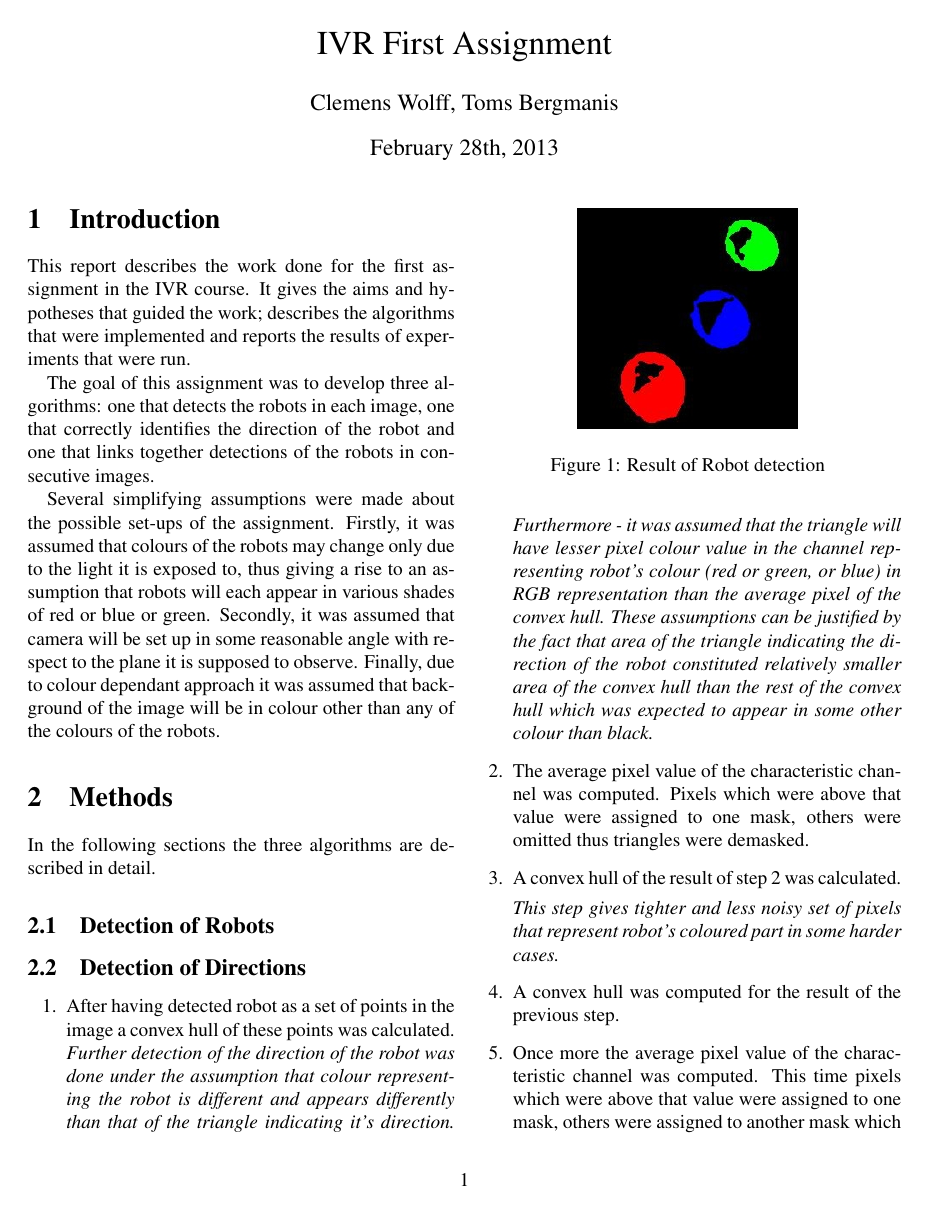
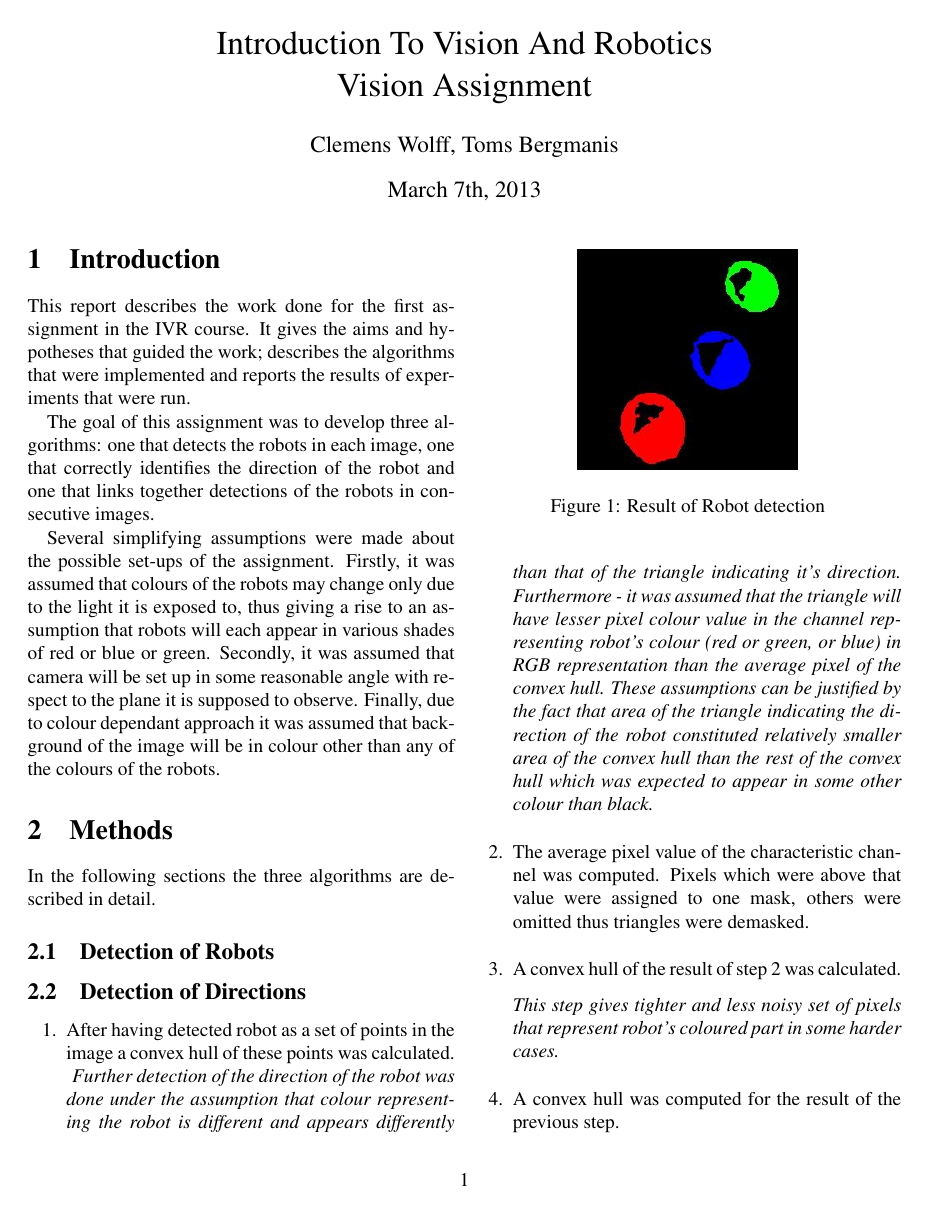
Before and after one commit to tomsbergmanis/ug3_Vision, a LaTeX document (report/report.tex): page 1 of 3. The pictures show the PDF file report/report.pdf that the author committed with the source.

Commit message:
Formatting

```diff
--- a/report/report.tex
+++ b/report/report.tex
@@ -2,14 +2,13 @@
 \usepackage{amssymb,amsmath}
 \usepackage{graphicx}
 \usepackage{times}
-\title{IVR First Assignment}
+\title{Introduction To Vision And Robotics \\ Vision Assignment}
 \author{Clemens Wolff, Toms Bergmanis}
-\date{February 28th, 2013}
+\date{March 7th, 2013}
 
 \begin{document}
 
 \maketitle
+
 \section{Introduction}
-This report describes the work done for the first assignment in the IVR course. It gives the
-aims and hypotheses that guided the work; describes the algorithms that were implemented
-and reports the results of experiments that were run.
+This report describes the work done for the first assignment in the IVR course.
@@ -16,7 +18,15 @@ and reports the results of experiments that were run.
+the robots in each image, one that correctly identifies the direction of the
+robot and one that links together detections of the robots in consecutive
+images.
+Several simplifying assumptions were made about the possible set-ups of the
+assignment.  Firstly, it was assumed that colours of the robots may change only
+due to the light it is exposed to, thus giving a rise to an assumption that
+robots will each appear in various shades of red or blue or green. Secondly, it
+was assumed that camera will be set up in some reasonable angle with respect to
+the plane it is supposed to observe. Finally, due to colour dependant approach
+it was assumed that background of the image will be in colour other than any of
+the colours of the robots.
 
-The goal of this assignment was to develop three algorithms: one that detects the robots in each image, one that correctly identifies the direction of the robot and one that links together detections of the robots in consecutive images.
-
-Several simplifying assumptions were made about the possible set-ups of the assignment.  Firstly, it was assumed that colours of the robots may change only due to the light it is exposed to, thus giving a rise to an assumption that robots will each appear in various shades of red or blue or green. Secondly, it was assumed that camera will be set up in some reasonable angle with respect to the plane it is supposed to observe. Finally, due to colour dependant approach it was assumed that background of the image will be in colour other than any of the colours of the robots.
 
 \section{Methods}
 In the following sections the three algorithms are described in detail.
@@ -25,38 +35,72 @@ In the following sections the three algorithms are described in detail.
 
 \subsection{Detection of Directions}
 \begin{enumerate}
-\item After having detected robot as a set of points in the image a convex hull of these points was calculated.
+    \item
+    After having detected robot as a set of points in the image a convex hull
+    of these points was calculated.
     \begin{figure}[h]
         \centering
         \includegraphics[width=40mm]{d1_i5_blob_mask.jpg}
         \caption{Result of Robot detection}
     \end{figure}
-\textit{Further detection of the direction of the robot was done under the assumption that colour representing the robot is different and appears differently than that of the triangle indicating it's direction. Furthermore - it was assumed that the triangle will have lesser pixel colour value in the channel representing robot's colour (red or green, or blue) in RGB representation than the average pixel of the convex hull. These assumptions can be justified by the fact that area of the triangle indicating the direction of the robot constituted relatively smaller area of the convex hull than the rest of the convex hull which was expected to appear in some other colour than black. }
+    \textit{
+    Further detection of the direction of the robot was done under the
+    assumption that colour representing the robot is different and appears
+    differently than that of the triangle indicating it's direction.
+    Furthermore - it was assumed that the triangle will have lesser pixel
+    colour value in the channel representing robot's colour (red or green, or
+    blue) in RGB representation than the average pixel of the convex hull.
+    These assumptions can be justified by the fact that area of the triangle
+    indicating the direction of the robot constituted relatively smaller area
+    of the convex hull than the rest of the convex hull which was expected to
+    appear in some other colour than black.
+    }
 
-\item The average pixel value of the characteristic  channel was computed. Pixels which were above that value were assigned to one mask, others were omitted thus triangles were demasked.
+    \item
+    The average pixel value of the characteristic channel was computed. Pixels
+    which were above that value were assigned to one mask, others were omitted
+    thus triangles were demasked.
     \begin{figure}[h]
         \centering
         \includegraphics[width=40mm]{d1_i5_demasked_triangles.jpg}
         \caption{Step 2: Demasked triangles}
     \end{figure}
-\item A convex hull of the result of step 2 was calculated.
 
-\textit{This step gives tighter and less noisy set of pixels that represent robot's coloured part in some harder cases.}
-\item A convex hull was computed for the result of the previous step.
-\item Once more the average pixel value of the characteristic channel was computed. This time pixels which were above that value were assigned to one mask, others were assigned to another mask which was expected to represent the triangle part of the robot's image.
+    \item
+    A convex hull of the result of step 2 was calculated.
+    \textit{
+    This step gives tighter and less noisy set of pixels that represent robot's
+    coloured part in some harder cases.
+    }
+
+    \item
+    A convex hull was computed for the result of the previous step.
+
+    \item
+    Once more the average pixel value of the characteristic channel was
+    computed. This time pixels which were above that value were assigned to
+    one mask, others were assigned to another mask which was expected to
+    represent the triangle part of the robot's image.
     \begin{figure}[h]
         \centering
         \includegraphics[width=40mm]{d1_i5_triangles.jpg}
         \caption{Step 5: Triangles}
     \end{figure}
-\item Centres of both masks from the previous step were computed.
-\item Then a line joining them was drawn which depending on how precisely robot was detected would correspond to the direction of the robot.
+
+    \item
+    Centres of both masks from the previous step were computed.
+
+    \item
+    Then a line joining them was drawn which depending on how precisely robot
+    was detected would correspond to the direction of the robot.
     \begin{figure}[h]
         \centering
         \includegraphics[width=40mm]{d1_i5_lines.png}
         \caption{Step 7: Lines}
     \end{figure}
-\item Result was ploted on the source image.
+
+    \item
+    Result was ploted on the source image.
     \begin{figure}[h]
         \centering
         \includegraphics[width=40mm]{d1_i5_result.jpg}
@@ -64,50 +108,85 @@ In the following sections the three algorithms are described in detail.
     \end{figure}
 \end{enumerate}
 
+\subsection{Tracking of Robots}
+After having detected the robots information about them was kept in separate
+arrays which were populated during the course of processing the data set. Each
+array consisted of  the detected coordinates of the centre of the expected mass
+of pixels  representing a robot in each image. After collecting coordinates of
+all robots for all frames they were plotted on a background generated by median
+filter algorithm. Coordinates were plotted as a five pixel large + signs of the
+colour of the robot they were representing. Such markers of positions of the
+robots then were linked together with white lines in order of the appearance of
+the images they originated from.
 
-\subsection{Tracking of Robots}
-After having detected the robots information about them was kept in separate arrays which were populated during the course of processing the data set. Each array consisted of  the detected coordinates of the centre of the expected mass of pixels  representing a robot  in each image. After collecting coordinates of  all robots for all frames they were plotted on a background generated by median filter algorithm. Coordinates were plotted as a five pixel large + signs of the colour of the robot they were representing. Such markers of positions of the robots then were linked together with white lines in order of the appearance of the images they originated from.
+
 \section{Results}
-This section describes and illustrates the results of the three algorithms implemented.
+This section describes and illustrates the results of the three algorithms
+implemented.
+
 \subsection{Detection of Robots}
-Detection of the robots was working perfectly on the two data sets provided, however it's performance was lower on some of the test sets with significantly different, colorful backgrounds on which error rate in some cases grow up to 10 percent of the robot instances being  undetected.  %this is kinda true casue whe have 2 test sets each having 3 robots per image with 100 images each thus about 62 out of 300 is 10 % This section should be expanded.
+Detection of the robots was working perfectly on the two data sets provided,
+however it's performance was lower on some of the test sets with significantly
+different, colorful backgrounds on which error rate in some cases grow up to 10
+percent of the robot instances being  undetected.
+% this is kinda true casue whe have 2 test sets each having 3 robots per image
+% with 100 images each thus about 62 out of 300 is 10
+% This section should be expanded.
+
 \subsection{Detection of Directions}
-Performance of detection of the directions was heavily dependent on the performance of the detection of the robots. In case of precisely detected robot detected direction perfectly matched the actual direction.
+Performance of detection of the directions was heavily dependent on the
+performance of the detection of the robots. In case of precisely detected robot
+detected direction perfectly matched the actual direction.
 \begin{figure}[h]
     \centering
     \includegraphics[width=40mm]{d1_i100_good_detection_example.jpg}
     \caption{Result on good detection}
 \end{figure}
-In case of loose detection - detection where some addition non-robot region is misleadingly detected as a robot - detected direction perfectly matched the actual direction due to algorithms ability to filter noisy detections.
+In case of loose detection - detection where some addition non-robot region is
+misleadingly detected as a robot - detected direction perfectly matched the
+actual direction due to algorithms ability to filter noisy detections.
 \begin{figure}[h]
     \centering
     \includegraphics[width=40mm]{d2_i32_loose_detection_example.jpg}
     \caption{Result on loose detection}
 \end{figure}
-In case of under-detection - detection where some parts of the image representing the robot where omitted - detected direction was skewed on the side opposite (from the axis matching the actual robot's direction) to the misdirected fragment of the robot. Error was proportional to the error of under-detected area of the robot.
-
+In case of under-detection - detection where some parts of the image
+representing the robot where omitted - detected direction was skewed on the
+side opposite (from the axis matching the actual robot's direction) to the
+misdirected fragment of the robot. Error was proportional to the error of
+under-detected area of the robot.
 \begin{figure}[h]
     \centering
     \includegraphics[width=40mm]{d4_i66_bad_detection_example.jpg}
     \caption{Result on under-detection detection}
 \end{figure}
+
 \subsection{Tracking of the robots}
-Tracing robots, as long as they were detected was trivial and worked as good as detection of the robots.
+Tracing robots, as long as they were detected was trivial and worked as good as
+detection of the robots.
 \begin{figure}[h]
     \centering
     \includegraphics[width=40mm]{d1_trace.jpg}
     \caption{Trace of data set 1}
 \end{figure}
+
+
 \section{Discussion}
-Overall performance of the algorithm can be evaluated as good. It operates under little or no simplifying assumptions.
+Overall performance of the algorithm can be evaluated as good. It operates
+under little or no simplifying assumptions.
+Robot detection could be improved [WRITE PLEASE HOW]
+Another way how to improve the detection of the robots could be utilisation of
+second order spatial statistics of the robot images. Using such approach might
+give good results combined with our current approach.
+Direction detection could be improved by making it less dependent on detection
+of the robots. It could be achieved by performing local search near the regions
+detected as robots. Such approach would improve accuracy of the directions
+detected, however it would make algorithm much slower.
+Another possible direction of development could be shape analysis - currently
+algorithms utilise only image's colour statistics due to limited information
+about the scale of the images and the possible placements of the camera.
 
-Robot detection could be improved [WRITE PLEASE HOW]
 
-Another way how to improve the detection of the robots could be utilisation of second order spatial statistics of the robot images. Using such approach might give good results combined with our current approach.
-
-Direction detection could be improved by making it less dependent on detection of the robots. It could be achieved by performing local search near the regions detected as robots. Such approach would improve accuracy of the directions detected, however it would make algorithm much slower.
-
-Another possible direction of development could be shape analysis - currently algorithms utilise only image's colour statistics due to limited information about the scale of the images and the possible placements of the camera.
 \section{Code}
 the new Matlab code that you developed for this assignment. Do not
 include code that you downloaded from the course web pages. Any other code
```
Also changed, not shown: report/report.pdf, report/report.tex (3 more changed lines), 2 other files. Lines whose indentation alone changed are shown as unchanged.
